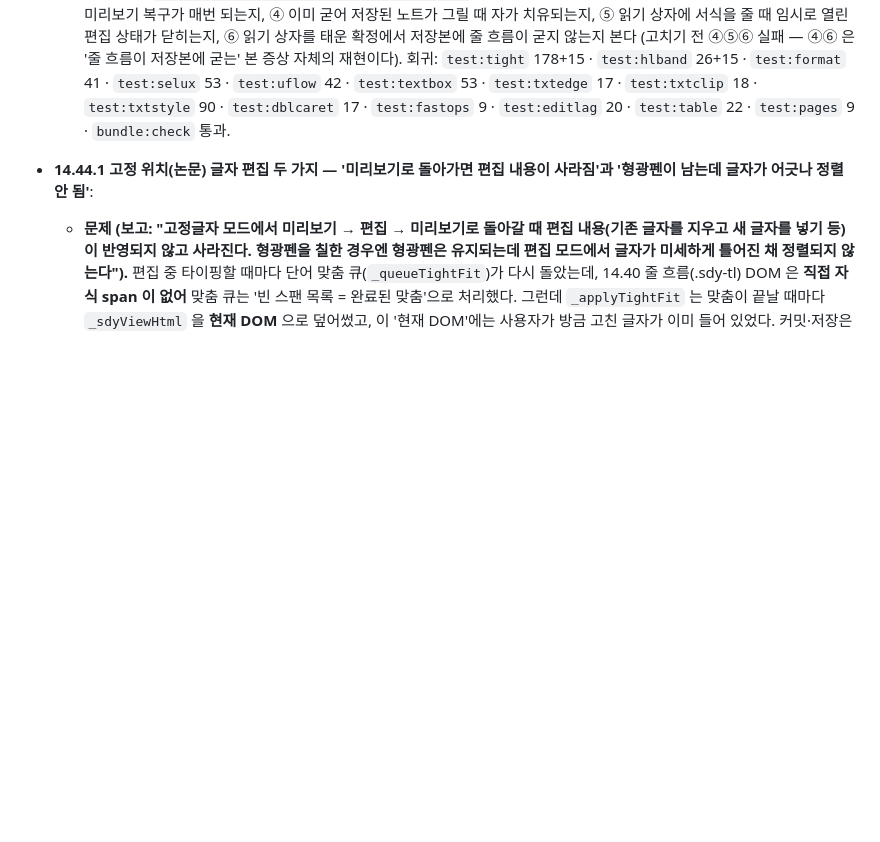
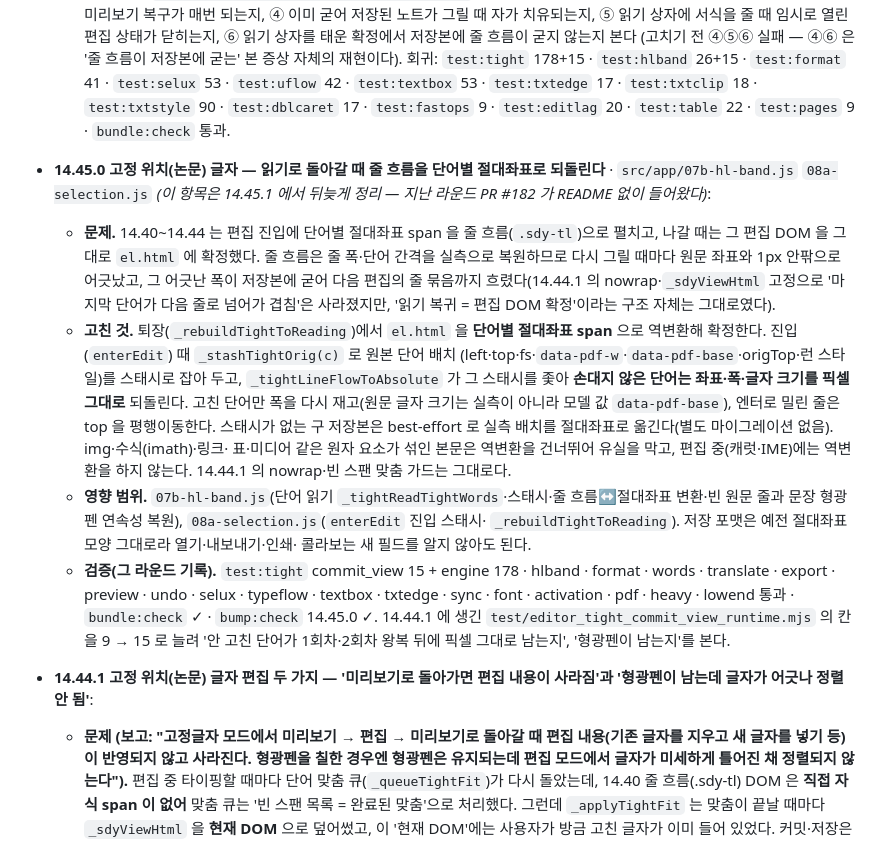
Before and after one commit to troy218/sdynotes, a Markdown page: README.md, the part around the change. Rendered like a GitHub page; blank space fills up the shorter version.

Commit message:
docs: README — 빠진 14.45.0 항목 정리 (줄 흐름→단어 절대좌표 역변환)
Co-authored-by: arena-agent <297053741+arena-agent@users.noreply.github.com>

```diff
--- a/README.md
+++ b/README.md
@@ -58,6 +58,31 @@
     `test:txtstyle` 90 · `test:dblcaret` 17 · `test:fastops` 9 · `test:editlag` 20 ·
     `test:table` 22 · `test:pages` 9 · `bundle:check` 통과.
 
+- **14.45.0 고정 위치(논문) 글자 — 읽기로 돌아갈 때 줄 흐름을 단어별 절대좌표로 되돌린다** · `src/app/07b-hl-band.js` `08a-selection.js` *(이 항목은 14.45.1 에서 뒤늦게 정리 — 지난 라운드 PR #182 가 README 없이 들어왔다)*:
+  - **문제.** 14.40~14.44 는 편집 진입에 단어별 절대좌표 span 을 줄 흐름(`.sdy-tl`)으로
+    펼치고, 나갈 때는 그 편집 DOM 을 그대로 `el.html` 에 확정했다. 줄 흐름은 줄 폭·단어
+    간격을 실측으로 복원하므로 다시 그릴 때마다 원문 좌표와 1px 안팎으로 어긋났고, 그
+    어긋난 폭이 저장본에 굳어 다음 편집의 줄 묶음까지 흐렸다(14.44.1 의 nowrap·`_sdyViewHtml`
+    고정으로 '마지막 단어가 다음 줄로 넘어가 겹침'은 사라졌지만, '읽기 복귀 = 편집 DOM
+    확정'이라는 구조 자체는 그대로였다).
+  - **고친 것.** 퇴장(`_rebuildTightToReading`)에서 `el.html` 을 **단어별 절대좌표 span** 으로
+    역변환해 확정한다. 진입(`enterEdit`) 때 `_stashTightOrig(c)` 로 원본 단어 배치
+    (left·top·fs·`data-pdf-w`·`data-pdf-base`·origTop·런 스타일)를 스태시로 잡아 두고,
+    `_tightLineFlowToAbsolute` 가 그 스태시를 좇아 **손대지 않은 단어는 좌표·폭·글자 크기를
+    픽셀 그대로** 되돌린다. 고친 단어만 폭을 다시 재고(원문 글자 크기는 실측이 아니라 모델 값
+    `data-pdf-base`), 엔터로 밀린 줄은 top 을 평행이동한다. 스태시가 없는 구 저장본은
+    best-effort 로 실측 배치를 절대좌표로 옮긴다(별도 마이그레이션 없음). img·수식(imath)·링크·
+    표·미디어 같은 원자 요소가 섞인 본문은 역변환을 건너뛰어 유실을 막고, 편집 중(캐럿·IME)에는
+    역변환을 하지 않는다. 14.44.1 의 nowrap·빈 스팬 맞춤 가드는 그대로다.
+  - **영향 범위.** `07b-hl-band.js`(단어 읽기 `_tightReadTightWords`·스태시·줄 흐름↔절대좌표
+    변환·빈 원문 줄과 문장 형광펜 연속성 복원), `08a-selection.js`(`enterEdit` 진입 스태시·
+    `_rebuildTightToReading`). 저장 포맷은 예전 절대좌표 모양 그대로라 열기·내보내기·인쇄·
+    콜라보는 새 필드를 알지 않아도 된다.
+  - **검증(그 라운드 기록).** `test:tight` commit_view 15 + engine 178 · hlband · format ·
+    words · translate · export · preview · undo · selux · typeflow · textbox · txtedge · sync ·
+    font · activation · pdf · heavy · lowend 통과 · `bundle:check` ✓ · `bump:check` 14.45.0 ✓.
+    14.44.1 에 생긴 `test/editor_tight_commit_view_runtime.mjs` 의 칸을 9 → 15 로 늘려
+    '안 고친 단어가 1회차·2회차 왕복 뒤에 픽셀 그대로 남는지', '형광펜이 남는지'를 본다.
 - **14.44.1 고정 위치(논문) 글자 편집 두 가지 — '미리보기로 돌아가면 편집 내용이 사라짐'과 '형광펜이 남는데 글자가 어긋나 정렬 안 됨'**:
   - **문제 (보고: "고정글자 모드에서 미리보기 → 편집 → 미리보기로 돌아갈 때
     편집 내용(기존 글자를 지우고 새 글자를 넣기 등)이 반영되지 않고 사라진다.
```
